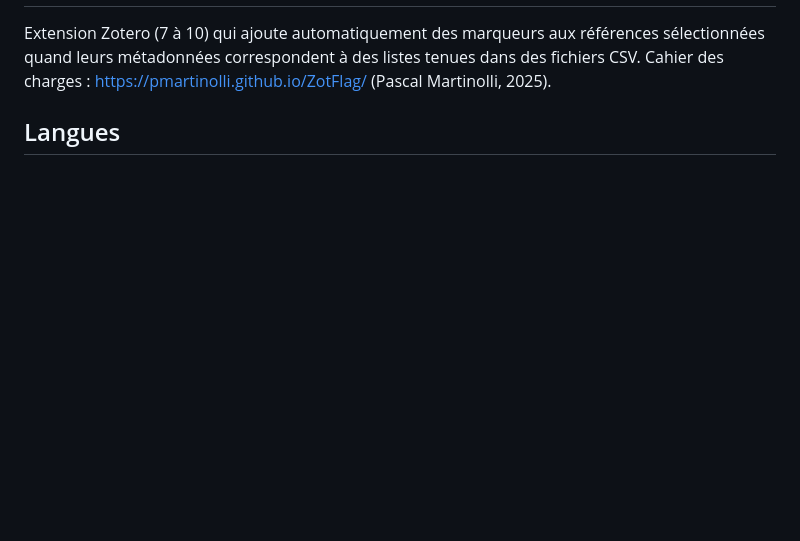
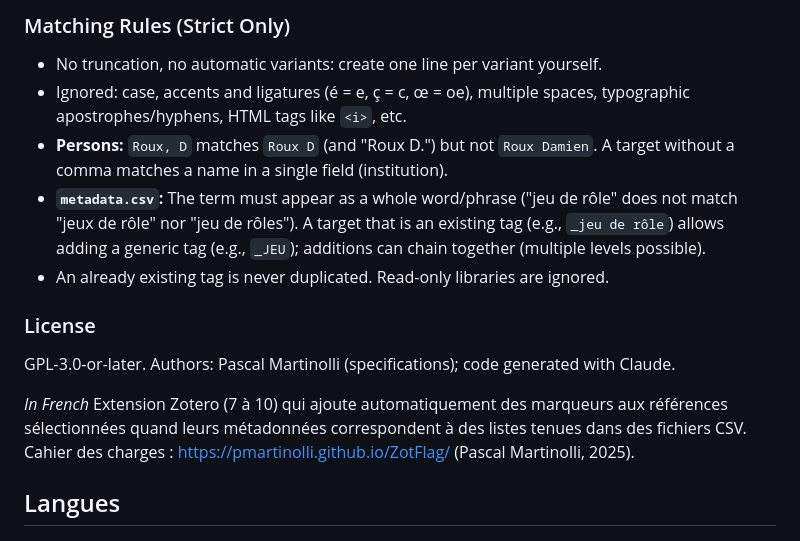
Before and after one commit to pmartinolli/ZotFlag, a Markdown page: README.md, the part around one of its changes. GitHub-like rendering; blank space fills up the shorter version.

```diff
--- a/README.md
+++ b/README.md
@@ -5,3 +54,16 @@ A Zotero plugin to index tags automatically based on authors, publishers, DOI, j
+### Matching Rules (Strict Only)
+
+* No truncation, no automatic variants: create one line per variant yourself.
+* Ignored: case, accents and ligatures (é = e, ç = c, œ = oe), multiple spaces, typographic apostrophes/hyphens, HTML tags like `<i>`, etc.
+* **Persons:** `Roux, D` matches `Roux D` (and "Roux D.") but not `Roux Damien`. A target without a comma matches a name in a single field (institution).
+* **`metadata.csv`:** The term must appear as a whole word/phrase ("jeu de rôle" does not match "jeux de rôle" nor "jeu de rôles"). A target that is an existing tag (e.g., `_jeu de rôle`) allows adding a generic tag (e.g., `_JEU`); additions can chain together (multiple levels possible).
+* An already existing tag is never duplicated. Read-only libraries are ignored.
+
+### License
+
+GPL-3.0-or-later. Authors: Pascal Martinolli (specifications); code generated with Claude.
+
+*In French*
 Extension Zotero (7 à 10) qui ajoute automatiquement des marqueurs aux références sélectionnées
 quand leurs métadonnées correspondent à des listes tenues dans des fichiers CSV.
 Cahier des charges : [https://pmartinolli.github.io/ZotFlag/](https://pmartinolli.github.io/ZotFlag_cahierdescharges/) (Pascal Martinolli, 2025).
```
Also changed, not shown: other parts of README.md (+50 -1 lines).
